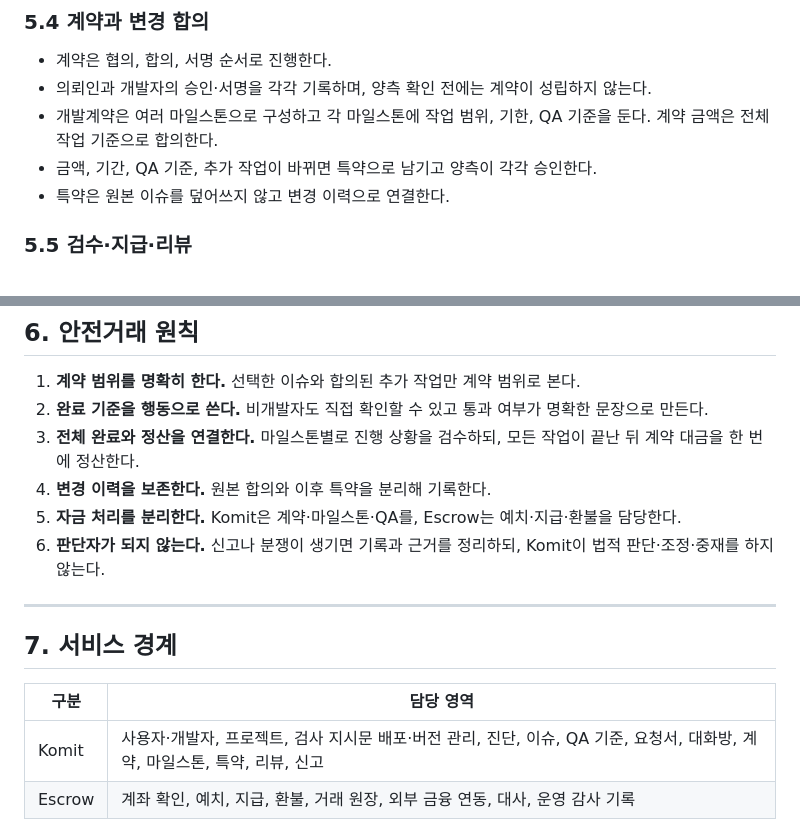
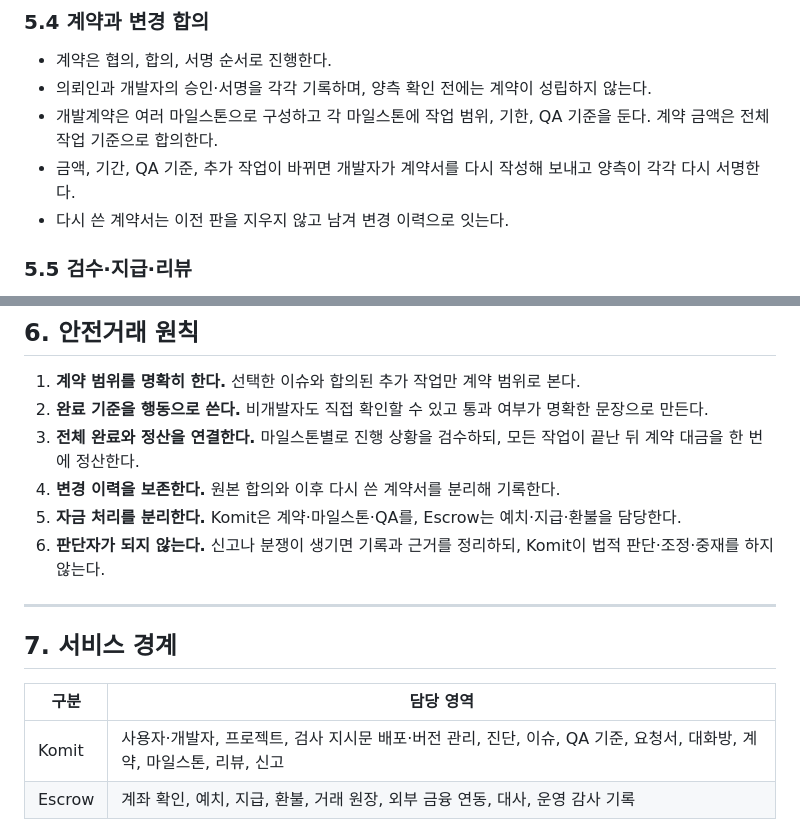
Before and after one commit to yeonsookr/Komit, a Markdown page: docs/proposal.md, 2 parts joined by grey strips. Drawn GitHub-style.

Commit message:
docs(rules): 서명 후 변경을 재계약으로 통일하고 특약을 걷어냄 [S15P21A201-113]
특약은 구현 범위에서 빼기로 했다. 서명한 계약서를 고칠 일이 생기면 개발자가
계약서를 다시 써서 양측이 다시 서명한다. 이미 있던 R-CON-03 이 그 경로라
R-CON-02 에서 번호로 잇고 특약 문구만 뺐다.

ERD special_agreements 테이블은 지우지 않고 쓰지 않는 상태로 남긴다.

Co-Authored-By: Claude Opus 5 <noreply@anthropic.com>

```diff
--- a/docs/proposal.md
+++ b/docs/proposal.md
@@ -199,8 +199,8 @@ Komit은 진단 결과를 **이슈 → 요청서 → 마일스톤별 QA → 전
 - 계약은 협의, 합의, 서명 순서로 진행한다.
 - 의뢰인과 개발자의 승인·서명을 각각 기록하며, 양측 확인 전에는 계약이 성립하지 않는다.
 - 개발계약은 여러 마일스톤으로 구성하고 각 마일스톤에 작업 범위, 기한, QA 기준을 둔다. 계약 금액은 전체 작업 기준으로 합의한다.
-- 금액, 기간, QA 기준, 추가 작업이 바뀌면 특약으로 남기고 양측이 각각 승인한다.
-- 특약은 원본 이슈를 덮어쓰지 않고 변경 이력으로 연결한다.
+- 금액, 기간, QA 기준, 추가 작업이 바뀌면 개발자가 계약서를 다시 작성해 보내고 양측이 각각 다시 서명한다.
+- 다시 쓴 계약서는 이전 판을 지우지 않고 남겨 변경 이력으로 잇는다.
 
 ### 5.5 검수·지급·리뷰
 
@@ -218,7 +218,7 @@ Komit은 진단 결과를 **이슈 → 요청서 → 마일스톤별 QA → 전
 1. **계약 범위를 명확히 한다.** 선택한 이슈와 합의된 추가 작업만 계약 범위로 본다.
 2. **완료 기준을 행동으로 쓴다.** 비개발자도 직접 확인할 수 있고 통과 여부가 명확한 문장으로 만든다.
 3. **전체 완료와 정산을 연결한다.** 마일스톤별로 진행 상황을 검수하되, 모든 작업이 끝난 뒤 계약 대금을 한 번에 정산한다.
-4. **변경 이력을 보존한다.** 원본 합의와 이후 특약을 분리해 기록한다.
+4. **변경 이력을 보존한다.** 원본 합의와 이후 다시 쓴 계약서를 분리해 기록한다.
 5. **자금 처리를 분리한다.** Komit은 계약·마일스톤·QA를, Escrow는 예치·지급·환불을 담당한다.
 6. **판단자가 되지 않는다.** 신고나 분쟁이 생기면 기록과 근거를 정리하되, Komit이 법적 판단·조정·중재를 하지 않는다.
 
@@ -228,7 +228,7 @@ Komit은 진단 결과를 **이슈 → 요청서 → 마일스톤별 QA → 전
 
 | 구분 | 담당 영역 |
 | --- | --- |
-| Komit | 사용자·개발자, 프로젝트, 검사 지시문 배포·버전 관리, 진단, 이슈, QA 기준, 요청서, 대화방, 계약, 마일스톤, 특약, 리뷰, 신고 |
+| Komit | 사용자·개발자, 프로젝트, 검사 지시문 배포·버전 관리, 진단, 이슈, QA 기준, 요청서, 대화방, 계약, 마일스톤, 리뷰, 신고 |
 | Escrow | 계좌 확인, 예치, 지급, 환불, 거래 원장, 외부 금융 연동, 대사, 운영 감사 기록 |
 
 Escrow는 Komit과 분리된 서비스로 운영한다. 동일 요청의 중복 처리를 막고, 외부 금융 결과와 내부 원장 기록이 일치하는지 확인한 뒤 거래를 완료한다.
```
Also changed, not shown: docs/RULES.md (+1 -1 lines).
